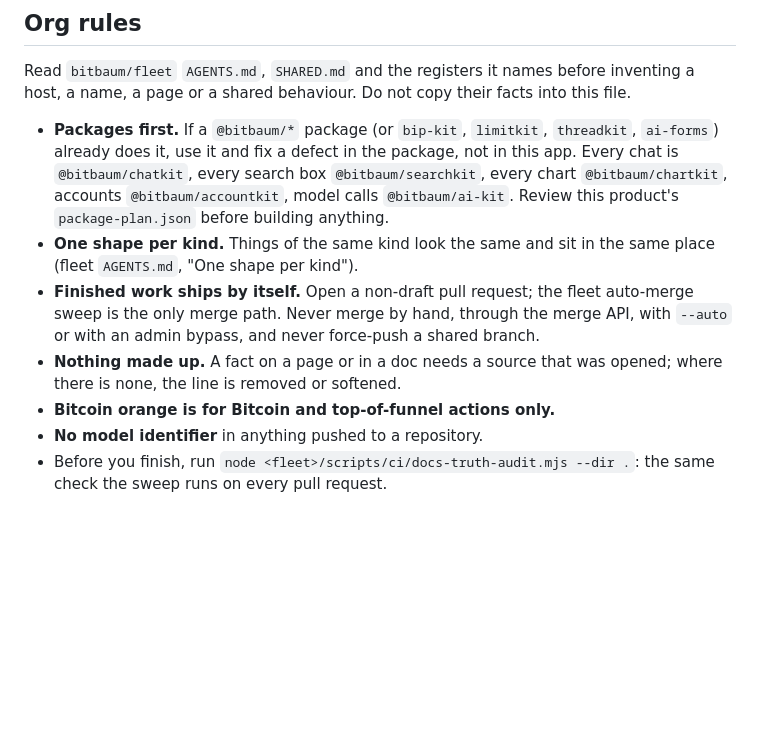
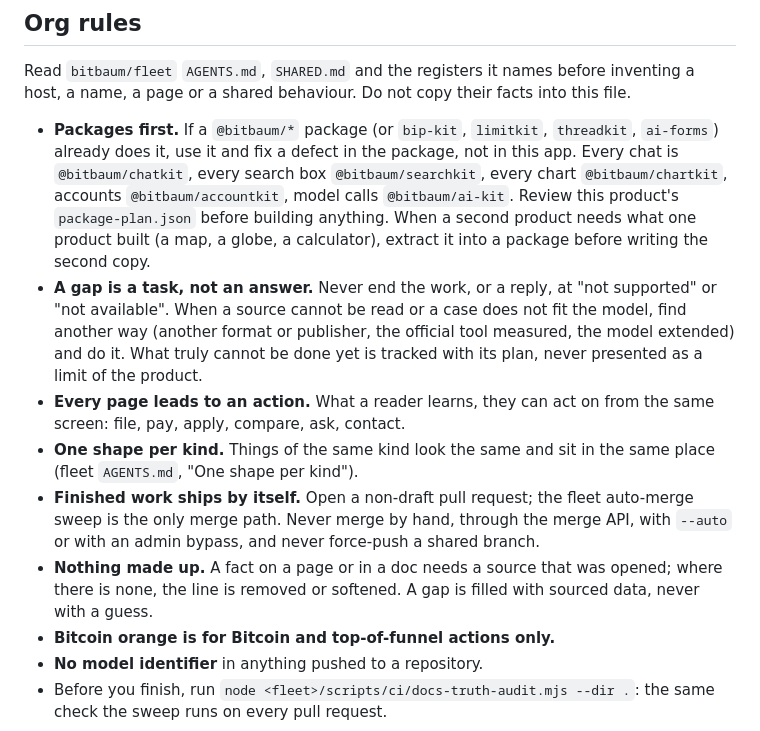
Before and after one commit to bitbaum/ivy-portal, a Markdown page: AGENTS.md, the part around the change. Drawn GitHub-style; blank space fills up the shorter version.

Commit message:
docs(agents): the org rules block, generated from bitbaum/fleet (#51)
Co-authored-by: bitbaum-fleet <fleet@bitbaum.invalid>

```diff
--- a/AGENTS.md
+++ b/AGENTS.md
@@ -13,7 +13,16 @@ into this file.
   package, not in this app. Every chat is `@bitbaum/chatkit`, every search box
   `@bitbaum/searchkit`, every chart `@bitbaum/chartkit`, accounts
   `@bitbaum/accountkit`, model calls `@bitbaum/ai-kit`. Review this product's
-  `package-plan.json` before building anything.
+  `package-plan.json` before building anything. When a second product needs
+  what one product built (a map, a globe, a calculator), extract it into a
+  package before writing the second copy.
+- **A gap is a task, not an answer.** Never end the work, or a reply, at "not
+  supported" or "not available". When a source cannot be read or a case does
+  not fit the model, find another way (another format or publisher, the
+  official tool measured, the model extended) and do it. What truly cannot be
+  done yet is tracked with its plan, never presented as a limit of the product.
+- **Every page leads to an action.** What a reader learns, they can act on
+  from the same screen: file, pay, apply, compare, ask, contact.
 - **One shape per kind.** Things of the same kind look the same and sit in the
   same place (fleet `AGENTS.md`, "One shape per kind").
 - **Finished work ships by itself.** Open a non-draft pull request; the fleet
@@ -21,7 +30,8 @@ into this file.
   merge API, with `--auto` or with an admin bypass, and never force-push a
   shared branch.
 - **Nothing made up.** A fact on a page or in a doc needs a source that was
-  opened; where there is none, the line is removed or softened.
+  opened; where there is none, the line is removed or softened. A gap is
+  filled with sourced data, never with a guess.
 - **Bitcoin orange is for Bitcoin and top-of-funnel actions only.**
 - **No model identifier** in anything pushed to a repository.
 - Before you finish, run `node <fleet>/scripts/ci/docs-truth-audit.mjs --dir .`:
```
